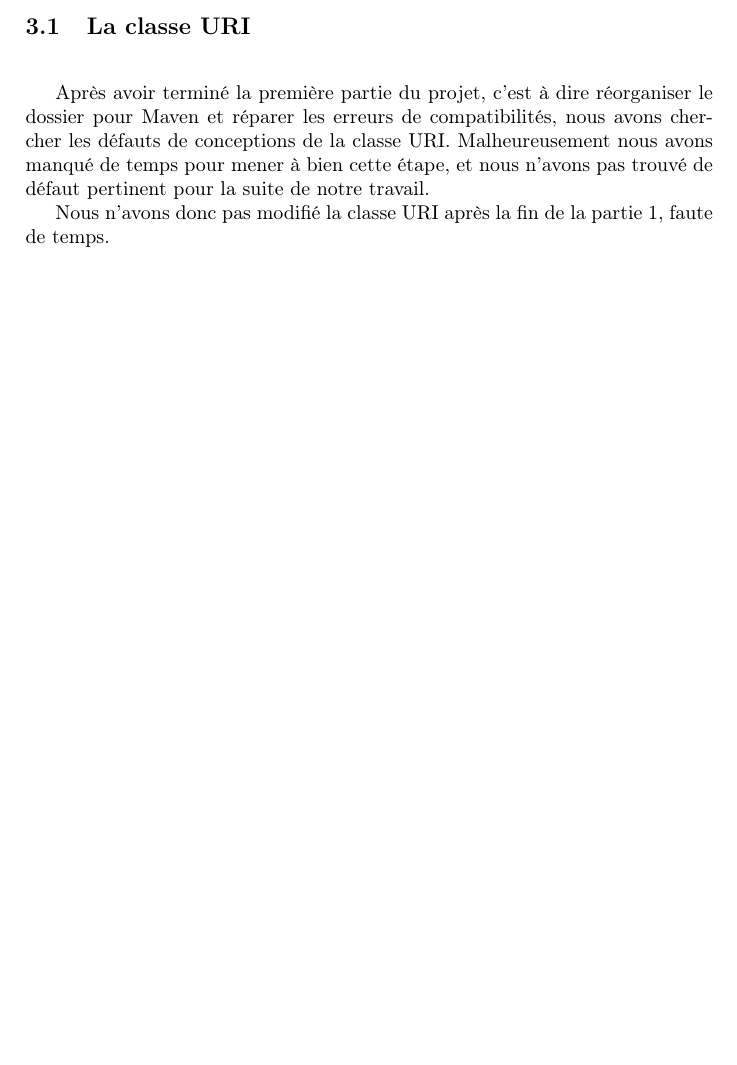
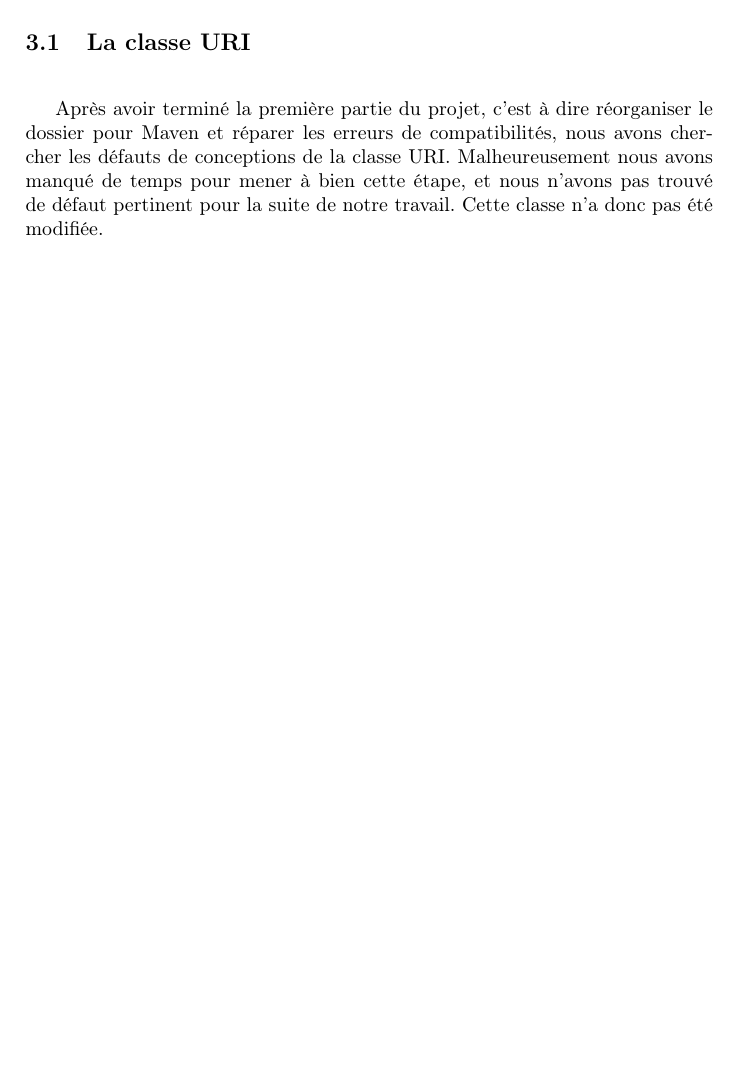
Before and after one commit to Slayerxoxo/EMF_Project, a LaTeX document (report/Rapport.tex): part of page 9 of 10, cut so that both start at the same text. Compiled offline with pdfLaTeX.

Commit message:
Maj du rapport et du pom

```diff
--- a/report/Rapport.tex
+++ b/report/Rapport.tex
@@ -226,9 +226,7 @@
 
 		\vspace{0.5cm}
 
-			Après avoir terminé la première partie du projet, c'est à dire réorganiser le dossier pour Maven et réparer les erreurs de compatibilités, nous avons chercher les défauts de conceptions de la classe URI. Malheureusement nous avons manqué de temps pour mener à bien cette étape, et nous n'avons pas trouvé de défaut pertinent pour la suite de notre travail.
-
-Nous n'avons donc pas modifié la classe URI après la fin de la partie 1, faute de temps.
+			Après avoir terminé la première partie du projet, c'est à dire réorganiser le dossier pour Maven et réparer les erreurs de compatibilités, nous avons chercher les défauts de conceptions de la classe URI. Malheureusement nous avons manqué de temps pour mener à bien cette étape, et nous n'avons pas trouvé de défaut pertinent pour la suite de notre travail. Cette classe n'a donc pas été modifiée.
 
 			\newpage
 
```
Also changed, not shown: 1 other file.
